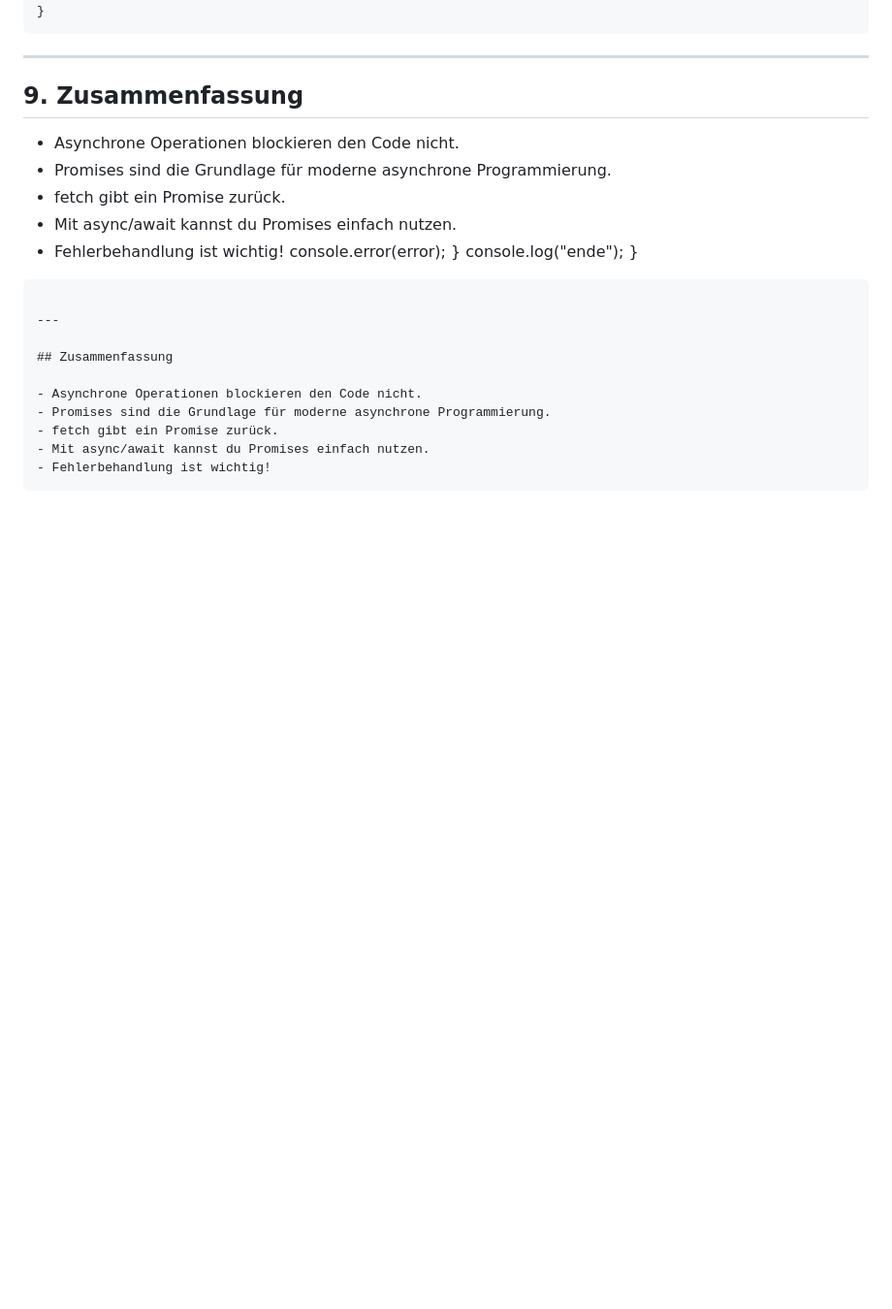
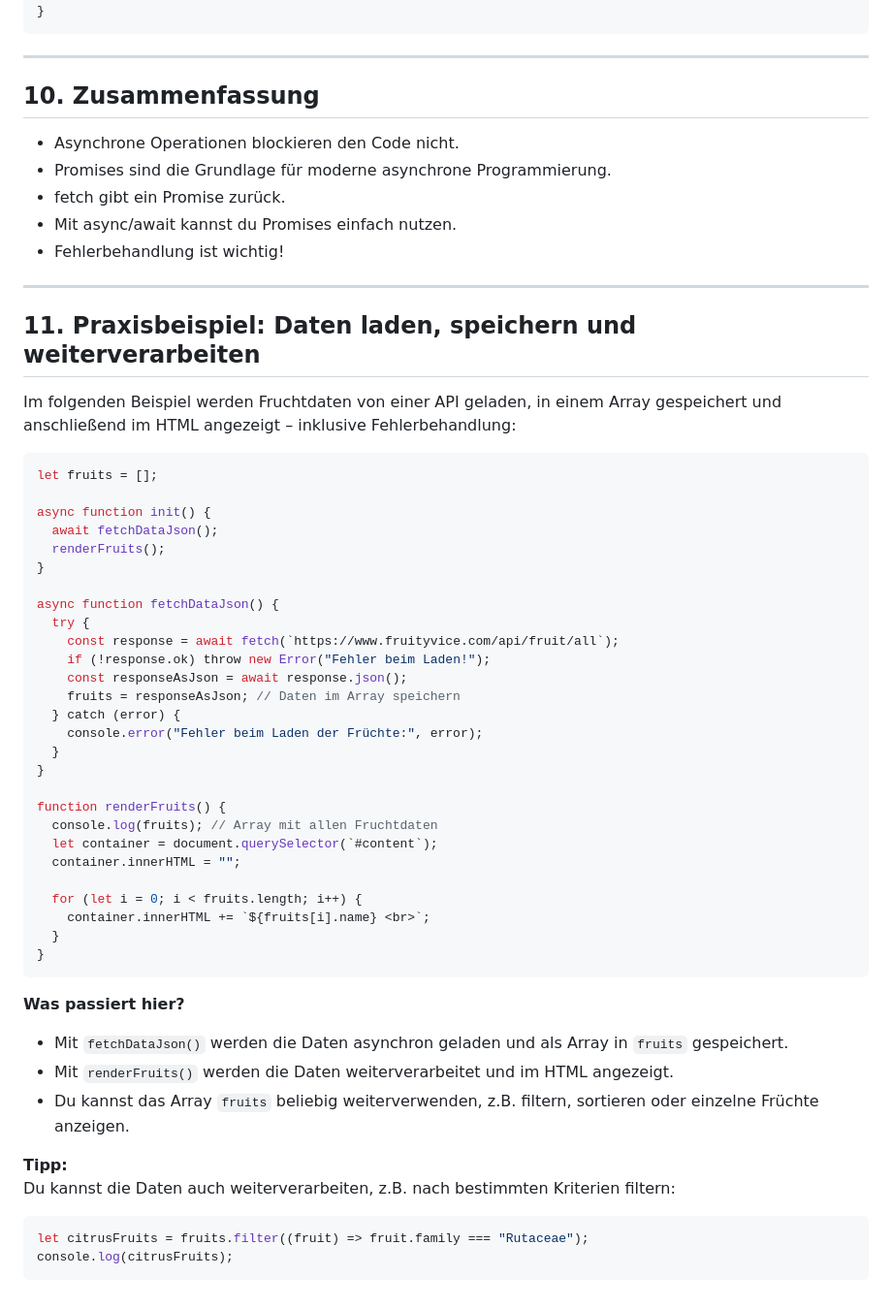
Before and after one commit to PBiebert/JS-Dokumentation, a Markdown page: Javascript/fetch.md, the part around one of its changes. Shown at 97% size. Drawn GitHub-style; blank space fills up the shorter version.

Commit message:
Add section on Promise.all for parallel API requests, update numbering and formatting in fetch documentation, add new practical example

````diff
--- a/Javascript/fetch.md
+++ b/Javascript/fetch.md
@@ -206,27 +224,60 @@ async function usePromise() {
 
 ---
 
-## 9. Zusammenfassung
+## 10. Zusammenfassung
 
 - Asynchrone Operationen blockieren den Code nicht.
 - Promises sind die Grundlage für moderne asynchrone Programmierung.
 - fetch gibt ein Promise zurück.
 - Mit async/await kannst du Promises einfach nutzen.
 - Fehlerbehandlung ist wichtig!
-  console.error(error);
-  }
-  console.log("ende");
-  }
-
-```
 
 ---
 
-## Zusammenfassung
+## 11. Praxisbeispiel: Daten laden, speichern und weiterverarbeiten
 
-- Asynchrone Operationen blockieren den Code nicht.
-- Promises sind die Grundlage für moderne asynchrone Programmierung.
-- fetch gibt ein Promise zurück.
-- Mit async/await kannst du Promises einfach nutzen.
-- Fehlerbehandlung ist wichtig!
+Im folgenden Beispiel werden Fruchtdaten von einer API geladen, in einem Array gespeichert und anschließend im HTML angezeigt – inklusive Fehlerbehandlung:
+
+```js
+let fruits = [];
+
+async function init() {
+  await fetchDataJson();
+  renderFruits();
+}
+
+async function fetchDataJson() {
+  try {
+    const response = await fetch(`https://www.fruityvice.com/api/fruit/all`);
+    if (!response.ok) throw new Error("Fehler beim Laden!");
+    const responseAsJson = await response.json();
+    fruits = responseAsJson; // Daten im Array speichern
+  } catch (error) {
+    console.error("Fehler beim Laden der Früchte:", error);
+  }
+}
+
+function renderFruits() {
+  console.log(fruits); // Array mit allen Fruchtdaten
+  let container = document.querySelector(`#content`);
+  container.innerHTML = "";
+
+  for (let i = 0; i < fruits.length; i++) {
+    container.innerHTML += `${fruits[i].name} <br>`;
+  }
+}
 ```
+
+**Was passiert hier?**
+
+- Mit `fetchDataJson()` werden die Daten asynchron geladen und als Array in `fruits` gespeichert.
+- Mit `renderFruits()` werden die Daten weiterverarbeitet und im HTML angezeigt.
+- Du kannst das Array `fruits` beliebig weiterverwenden, z.B. filtern, sortieren oder einzelne Früchte anzeigen.
+
+**Tipp:**
+Du kannst die Daten auch weiterverarbeiten, z.B. nach bestimmten Kriterien filtern:
+
+```js
+let citrusFruits = fruits.filter((fruit) => fruit.family === "Rutaceae");
+console.log(citrusFruits);
+```
````
Also changed, not shown: other parts of Javascript/fetch.md (+36 -18 lines).
